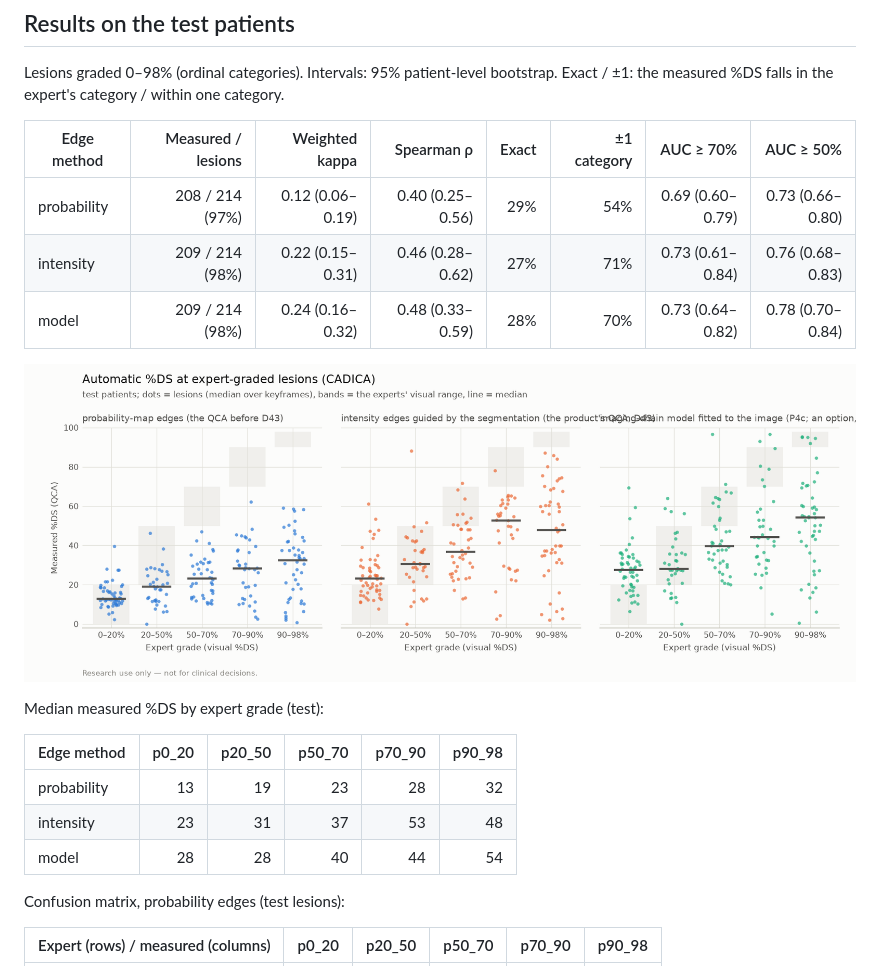
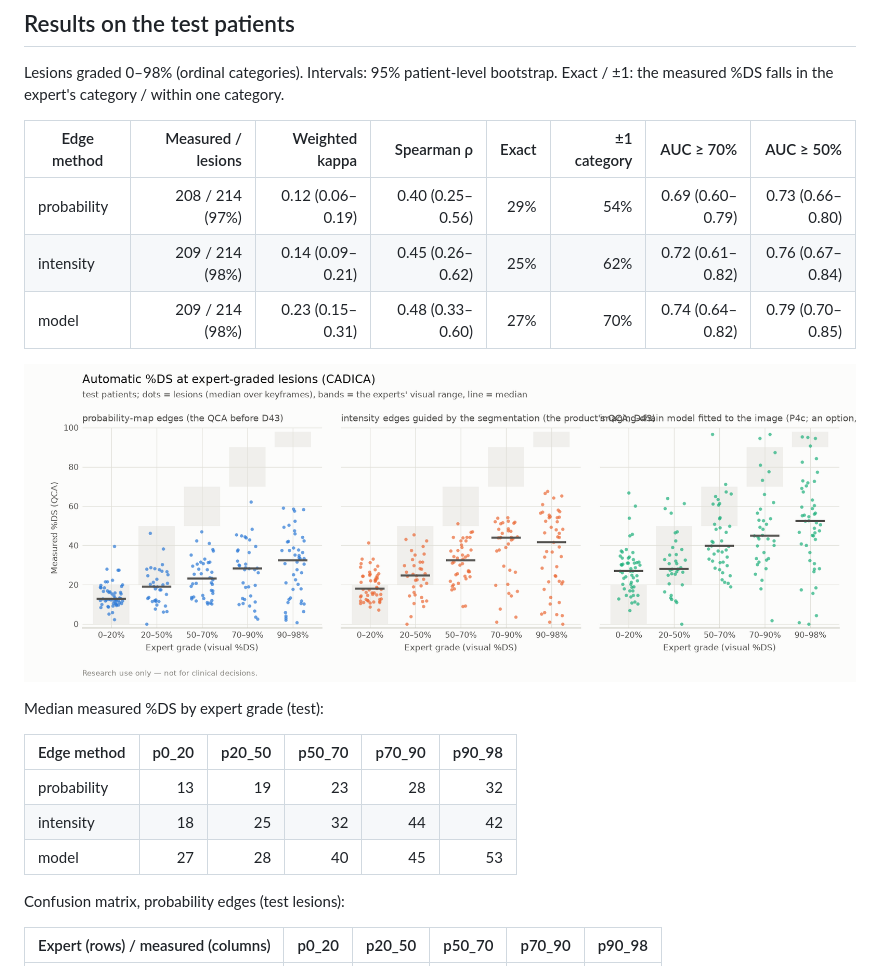
Before and after one commit to Aadi070201/virtual_stenting, a Markdown page: reports/stenosis_grading.md, the part around one of its changes. Drawn GitHub-style; pictures changed too: reports/figures/stenosis_grading.png.

Commit message:
P4c: CADICA stenosis report after D45 (all three methods; test half run once more)

```diff
--- a/reports/stenosis_grading.md
+++ b/reports/stenosis_grading.md
@@ -19,8 +19,8 @@ Lesions graded 0–98% (ordinal categories). Intervals: 95% patient-level bootst
 | Edge method | Measured / lesions | Weighted kappa | Spearman ρ | Exact | ±1 category | AUC ≥ 70% | AUC ≥ 50% |
 |---|---:|---:|---:|---:|---:|---:|---:|
 | probability | 208 / 214 (97%) | 0.12 (0.06–0.19) | 0.40 (0.25–0.56) | 29% | 54% | 0.69 (0.60–0.79) | 0.73 (0.66–0.80) |
-| intensity | 209 / 214 (98%) | 0.22 (0.15–0.31) | 0.46 (0.28–0.62) | 27% | 71% | 0.73 (0.61–0.84) | 0.76 (0.68–0.83) |
-| model | 209 / 214 (98%) | 0.24 (0.16–0.32) | 0.48 (0.33–0.59) | 28% | 70% | 0.73 (0.64–0.82) | 0.78 (0.70–0.84) |
+| intensity | 209 / 214 (98%) | 0.14 (0.09–0.21) | 0.45 (0.26–0.62) | 25% | 62% | 0.72 (0.61–0.82) | 0.76 (0.67–0.84) |
+| model | 209 / 214 (98%) | 0.23 (0.15–0.31) | 0.48 (0.33–0.60) | 27% | 70% | 0.74 (0.64–0.82) | 0.79 (0.70–0.85) |
 
 ![Measured %DS by expert grade](figures/stenosis_grading.png)
 
@@ -29,8 +29,8 @@ Median measured %DS by expert grade (test):
 | Edge method | p0_20 | p20_50 | p50_70 | p70_90 | p90_98 |
 |---|---:|---:|---:|---:|---:|
 | probability | 13 | 19 | 23 | 28 | 32 |
-| intensity | 23 | 31 | 37 | 53 | 48 |
-| model | 28 | 28 | 40 | 44 | 54 |
+| intensity | 18 | 25 | 32 | 44 | 42 |
+| model | 27 | 28 | 40 | 45 | 53 |
 
 Confusion matrix, probability edges (test lesions):
 
```
Also changed, not shown: other parts of reports/stenosis_grading.md (+14 -14 lines), 3 other files.
